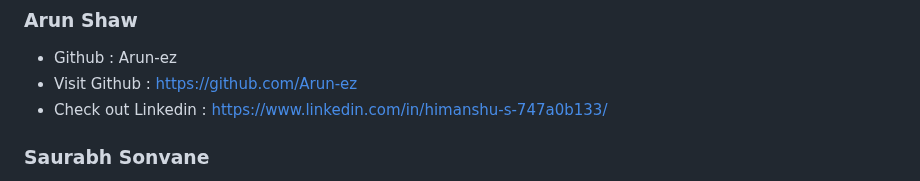
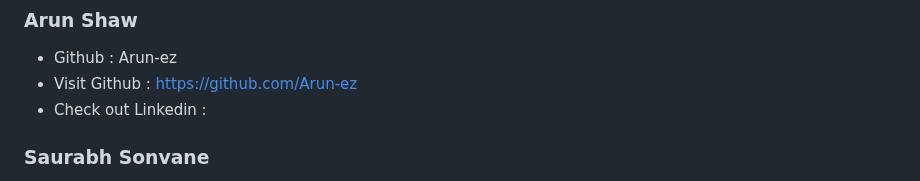
Before and after one commit to saurabh-sonvane/TRIVAGO-CLONE, a Markdown page: README.md, the part around the change. GitHub-like rendering.

```diff
--- a/README.md
+++ b/README.md
@@ -55,7 +55,7 @@ Founded in 2005 by three university friends in Düsseldorf (Germany), trivago ha
 ### Arun Shaw
 - Github : Arun-ez
 - Visit Github : https://github.com/Arun-ez
-- Check out Linkedin : https://www.linkedin.com/in/himanshu-s-747a0b133/
+- Check out Linkedin :
 
 
 ### Saurabh Sonvane
```
